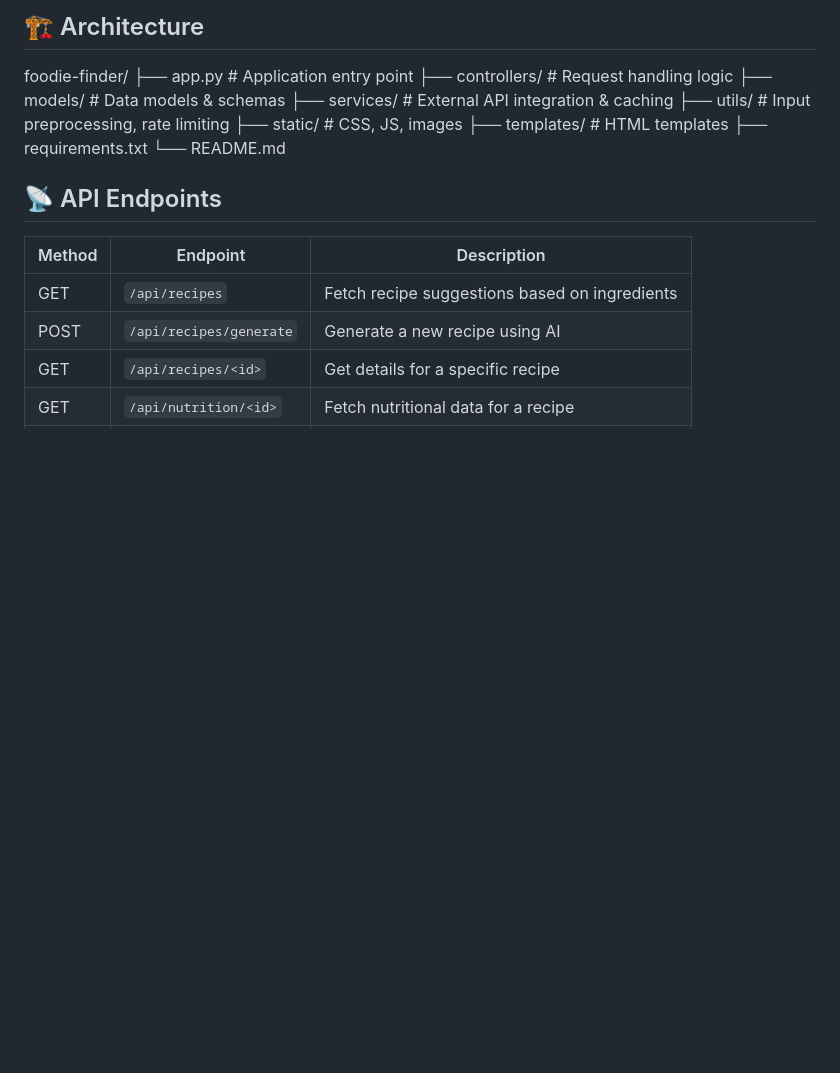
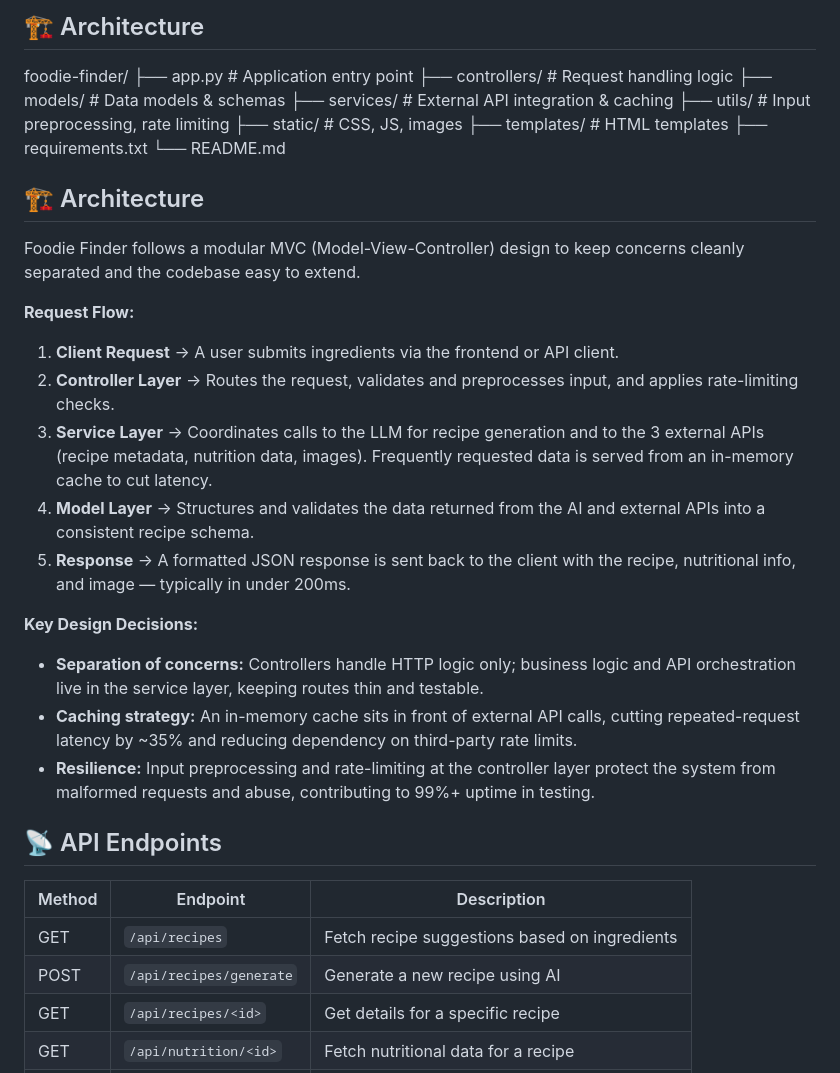
Before and after one commit to asrithachouhan/Foodie-Finder-, a Markdown page: README.md, the part around the change. Drawn GitHub-style; blank space fills up the shorter version.

```diff
--- a/README.md
+++ b/README.md
@@ -42,6 +42,23 @@ foodie-finder/
 ├── templates/                # HTML templates
 ├── requirements.txt
 └── README.md
+## 🏗️ Architecture
+
+Foodie Finder follows a modular MVC (Model-View-Controller) design to keep concerns cleanly separated and the codebase easy to extend.
+
+**Request Flow:**
+
+1. **Client Request** → A user submits ingredients via the frontend or API client.
+2. **Controller Layer** → Routes the request, validates and preprocesses input, and applies rate-limiting checks.
+3. **Service Layer** → Coordinates calls to the LLM for recipe generation and to the 3 external APIs (recipe metadata, nutrition data, images). Frequently requested data is served from an in-memory cache to cut latency.
+4. **Model Layer** → Structures and validates the data returned from the AI and external APIs into a consistent recipe schema.
+5. **Response** → A formatted JSON response is sent back to the client with the recipe, nutritional info, and image — typically in under 200ms.
+
+**Key Design Decisions:**
+
+- **Separation of concerns:** Controllers handle HTTP logic only; business logic and API orchestration live in the service layer, keeping routes thin and testable.
+- **Caching strategy:** An in-memory cache sits in front of external API calls, cutting repeated-request latency by ~35% and reducing dependency on third-party rate limits.
+- **Resilience:** Input preprocessing and rate-limiting at the controller layer protect the system from malformed requests and abuse, contributing to 99%+ uptime in testing.
 ## 📡 API Endpoints
 
 | Method | Endpoint | Description |
```
